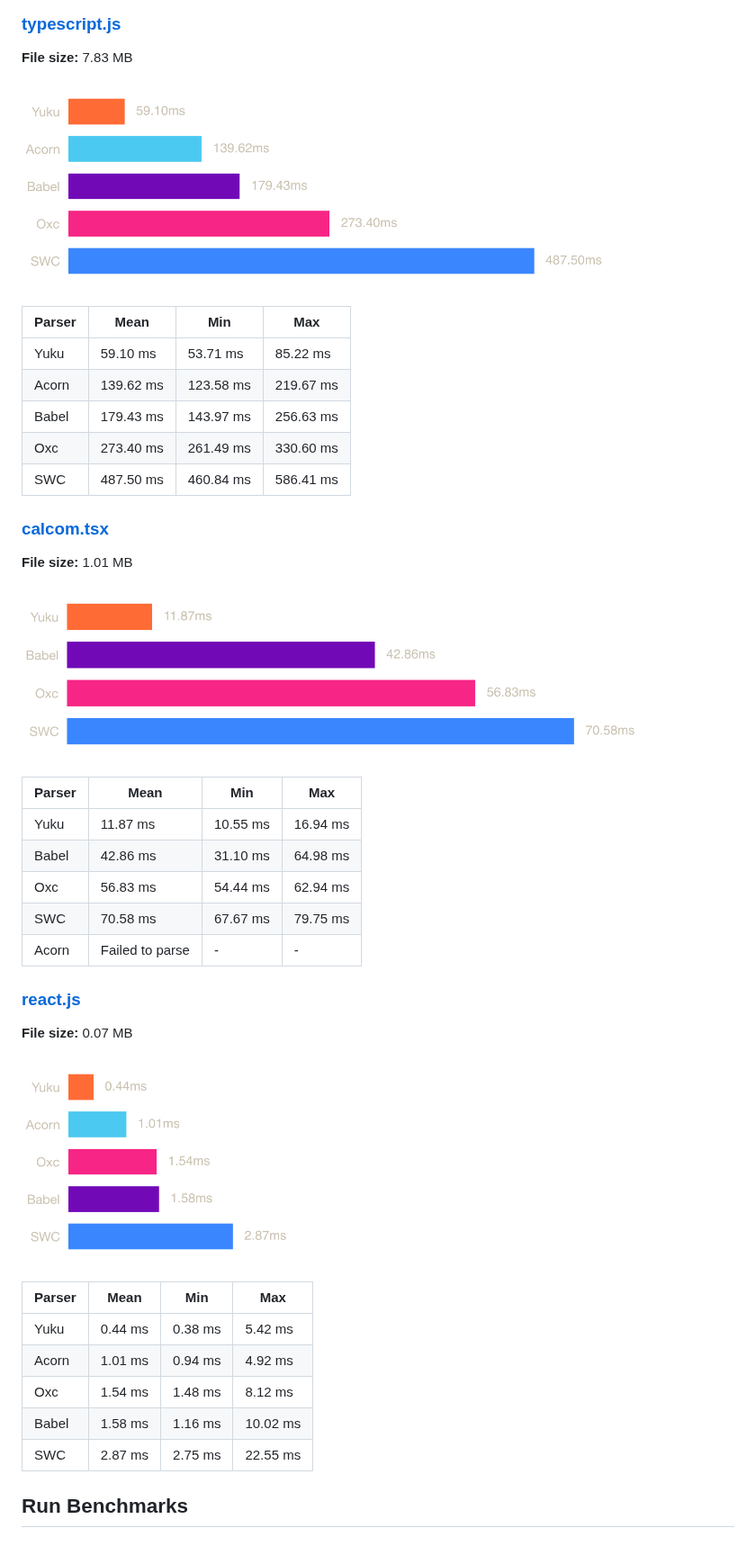
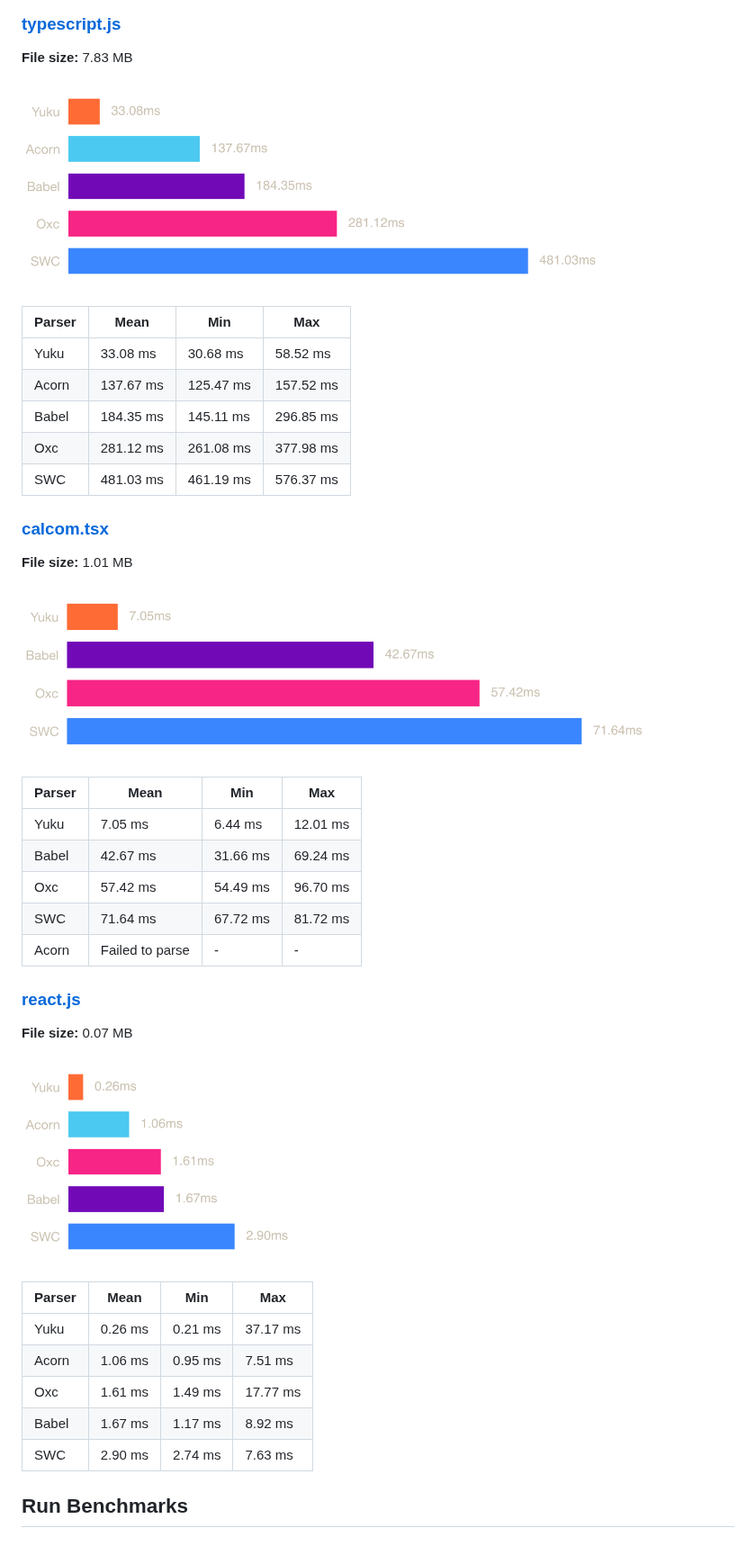
Before and after one commit to yuku-toolchain/ecmascript-parser-benchmark-js, a Markdown page: README.md, the part around the change. Shown at 90% size. Drawn GitHub-style; pictures changed too: charts/calcom.png, charts/react.png, charts/typescript.png.

Commit message:
update parsers

```diff
--- a/README.md
+++ b/README.md
@@ -43,11 +43,11 @@ A high-performance & spec-compliant JavaScript/TypeScript compiler written in Zi
 
 | Parser | Mean | Min | Max |
 |--------|------|-----|-----|
-| Yuku | 59.10 ms | 53.71 ms | 85.22 ms |
-| Acorn | 139.62 ms | 123.58 ms | 219.67 ms |
-| Babel | 179.43 ms | 143.97 ms | 256.63 ms |
-| Oxc | 273.40 ms | 261.49 ms | 330.60 ms |
-| SWC | 487.50 ms | 460.84 ms | 586.41 ms |
+| Yuku | 33.08 ms | 30.68 ms | 58.52 ms |
+| Acorn | 137.67 ms | 125.47 ms | 157.52 ms |
+| Babel | 184.35 ms | 145.11 ms | 296.85 ms |
+| Oxc | 281.12 ms | 261.08 ms | 377.98 ms |
+| SWC | 481.03 ms | 461.19 ms | 576.37 ms |
 
 ### [calcom.tsx](https://raw.githubusercontent.com/yuku-toolchain/parser-benchmark-files/refs/heads/main/calcom.tsx)
 
@@ -57,10 +57,10 @@ A high-performance & spec-compliant JavaScript/TypeScript compiler written in Zi
 
 | Parser | Mean | Min | Max |
 |--------|------|-----|-----|
-| Yuku | 11.87 ms | 10.55 ms | 16.94 ms |
-| Babel | 42.86 ms | 31.10 ms | 64.98 ms |
-| Oxc | 56.83 ms | 54.44 ms | 62.94 ms |
-| SWC | 70.58 ms | 67.67 ms | 79.75 ms |
+| Yuku | 7.05 ms | 6.44 ms | 12.01 ms |
+| Babel | 42.67 ms | 31.66 ms | 69.24 ms |
+| Oxc | 57.42 ms | 54.49 ms | 96.70 ms |
+| SWC | 71.64 ms | 67.72 ms | 81.72 ms |
 | Acorn | Failed to parse | - | - |
 
 ### [react.js](https://raw.githubusercontent.com/yuku-toolchain/parser-benchmark-files/refs/heads/main/react.js)
@@ -71,11 +71,11 @@ A high-performance & spec-compliant JavaScript/TypeScript compiler written in Zi
 
 | Parser | Mean | Min | Max |
 |--------|------|-----|-----|
-| Yuku | 0.44 ms | 0.38 ms | 5.42 ms |
-| Acorn | 1.01 ms | 0.94 ms | 4.92 ms |
-| Oxc | 1.54 ms | 1.48 ms | 8.12 ms |
-| Babel | 1.58 ms | 1.16 ms | 10.02 ms |
-| SWC | 2.87 ms | 2.75 ms | 22.55 ms |
+| Yuku | 0.26 ms | 0.21 ms | 37.17 ms |
+| Acorn | 1.06 ms | 0.95 ms | 7.51 ms |
+| Oxc | 1.61 ms | 1.49 ms | 17.77 ms |
+| Babel | 1.67 ms | 1.17 ms | 8.92 ms |
+| SWC | 2.90 ms | 2.74 ms | 7.63 ms |
 
 ## Run Benchmarks
 
```
Also changed, not shown: 5 other files.
